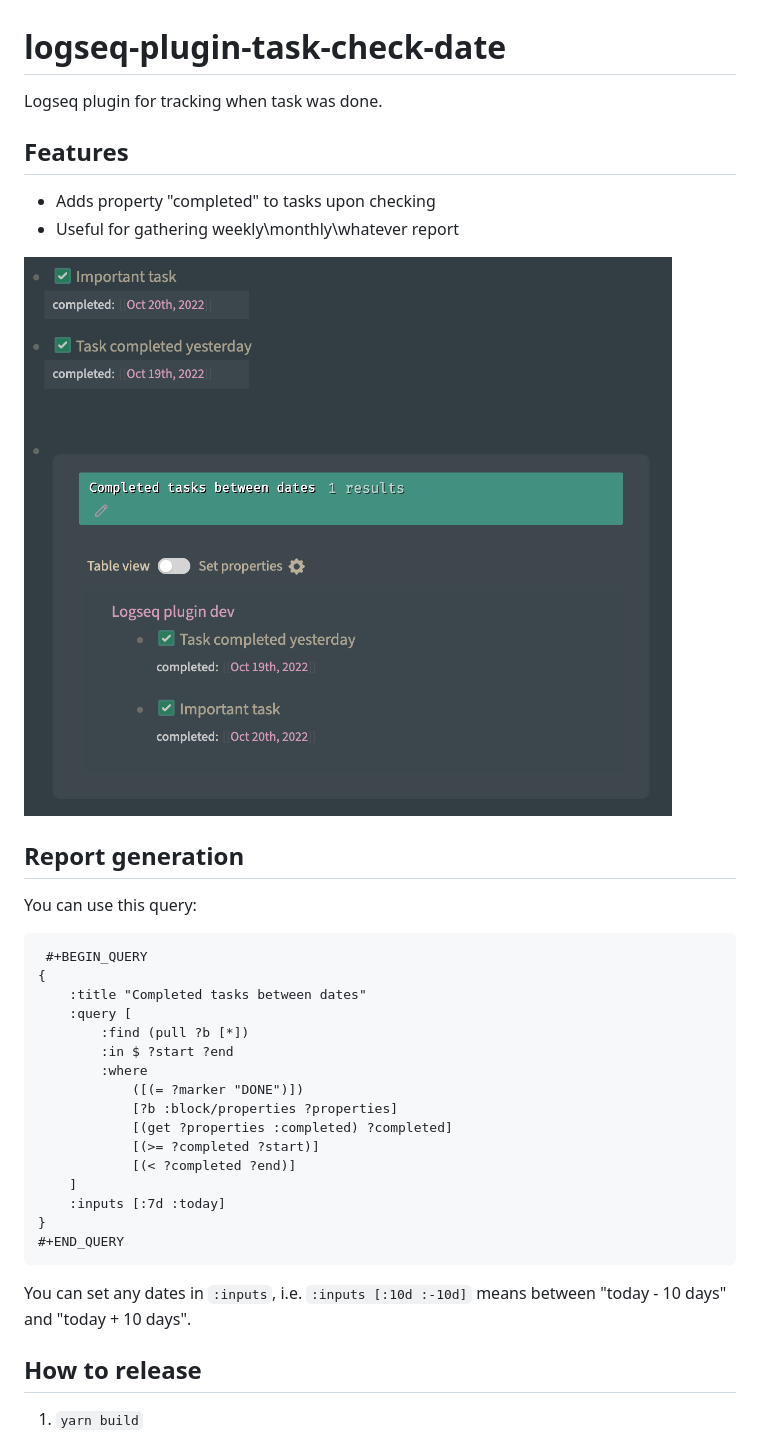
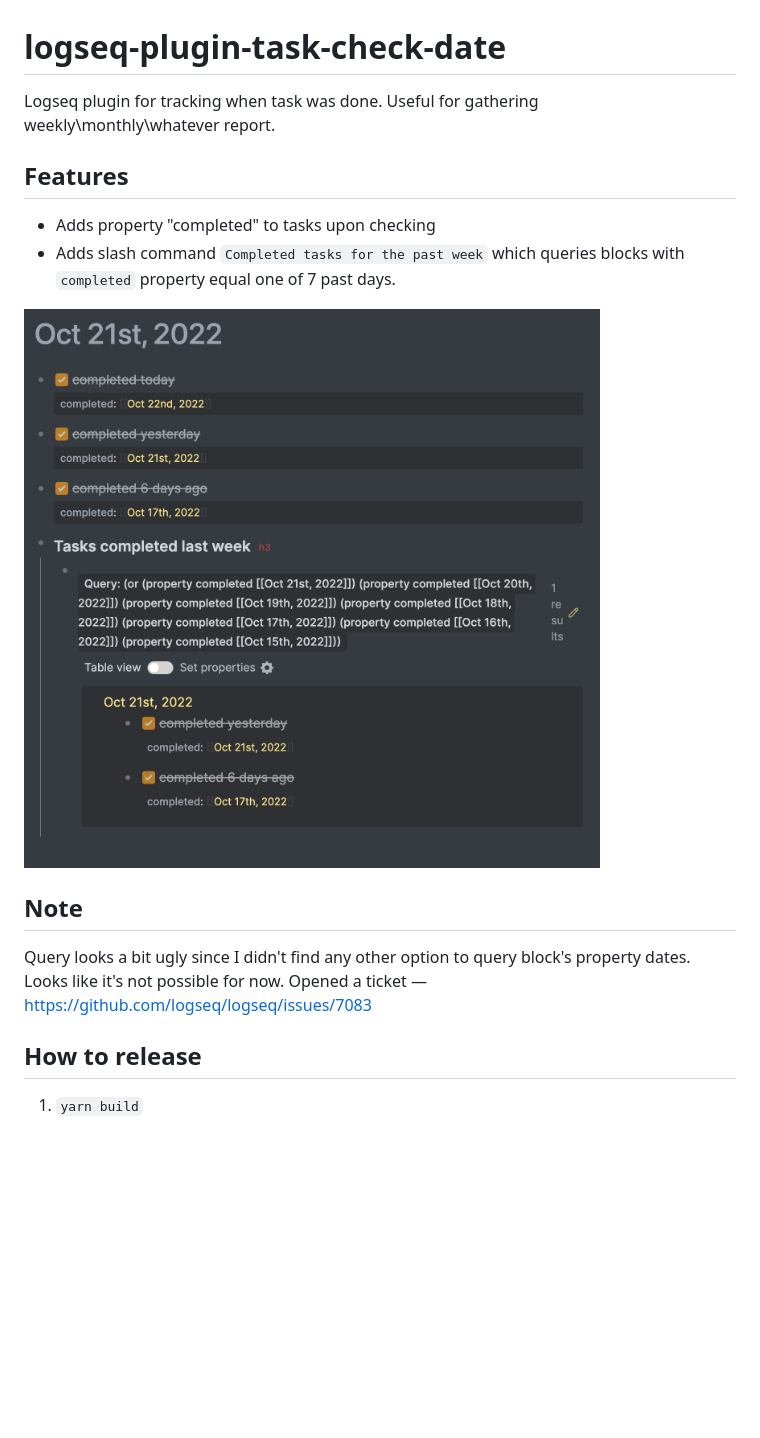
Before and after one commit to DimitryDushkin/logseq-plugin-task-check-date, a Markdown page: README.md, the part around the change. GitHub-like rendering; pictures changed too: demo.png; blank space fills up the shorter version.

Commit message:
Add slash command to generate weekly report

````diff
--- a/README.md
+++ b/README.md
@@ -1,35 +1,15 @@
 # logseq-plugin-task-check-date
 
-Logseq plugin for tracking when task was done.
+Logseq plugin for tracking when task was done. Useful for gathering weekly\monthly\whatever report.
 
 ## Features
 * Adds property "completed" to tasks upon checking
-* Useful for gathering weekly\monthly\whatever report
+* Adds slash command `Completed tasks for the past week` which queries blocks with `completed` property equal one of 7 past days.
 
 ![demo](demo.png)
 
-## Report generation
-You can use this query:
-```clojure
- #+BEGIN_QUERY
-{
-    :title "Completed tasks between dates"
-    :query [
-        :find (pull ?b [*])
-        :in $ ?start ?end
-        :where
-            ([(= ?marker "DONE")])
-            [?b :block/properties ?properties]
-            [(get ?properties :completed) ?completed]
-            [(>= ?completed ?start)]
-            [(< ?completed ?end)]
-    ]
-    :inputs [:7d :today]
-}
-#+END_QUERY
-```
-
-You can set any dates in `:inputs`, i.e. `:inputs [:10d :-10d]` means between "today - 10 days" and "today + 10 days".
+## Note
+Query looks a bit ugly since I didn't find any other option to query block's property dates. Looks like it's not possible for now. Opened a ticket — https://github.com/logseq/logseq/issues/7083
 
 ## How to release
 1. `yarn build`
````
Also changed, not shown: 7 other files.
